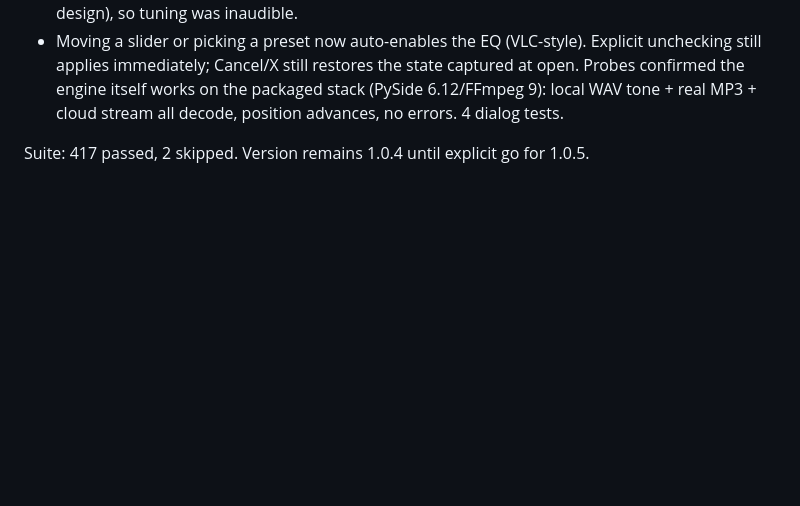
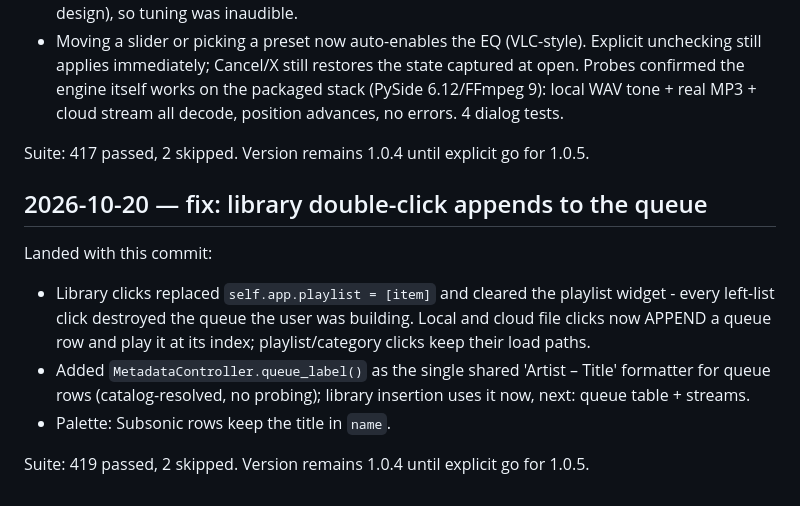
Before and after one commit to PhantomPixelDev/HiCloudMP, a Markdown page: progress.md, the part around the change. GitHub-like rendering; blank space fills up the shorter version.

Commit message:
docs(progress): ledger library-click append fix

```diff
--- a/progress.md
+++ b/progress.md
@@ -502,3 +502,19 @@ Landed with this commit (`7b3093b`):
 
 Suite: 417 passed, 2 skipped.
 Version remains 1.0.4 until explicit go for 1.0.5.
+
+## 2026-10-20 — fix: library double-click appends to the queue
+
+Landed with this commit:
+
+- Library clicks replaced `self.app.playlist = [item]` and cleared the
+  playlist widget - every left-list click destroyed the queue the user
+  was building. Local and cloud file clicks now APPEND a queue row and
+  play it at its index; playlist/category clicks keep their load paths.
+- Added `MetadataController.queue_label()` as the single shared
+  'Artist – Title' formatter for queue rows (catalog-resolved, no
+  probing); library insertion uses it now, next: queue table + streams.
+- Palette: Subsonic rows keep the title in `name`.
+
+Suite: 419 passed, 2 skipped.
+Version remains 1.0.4 until explicit go for 1.0.5.
```
